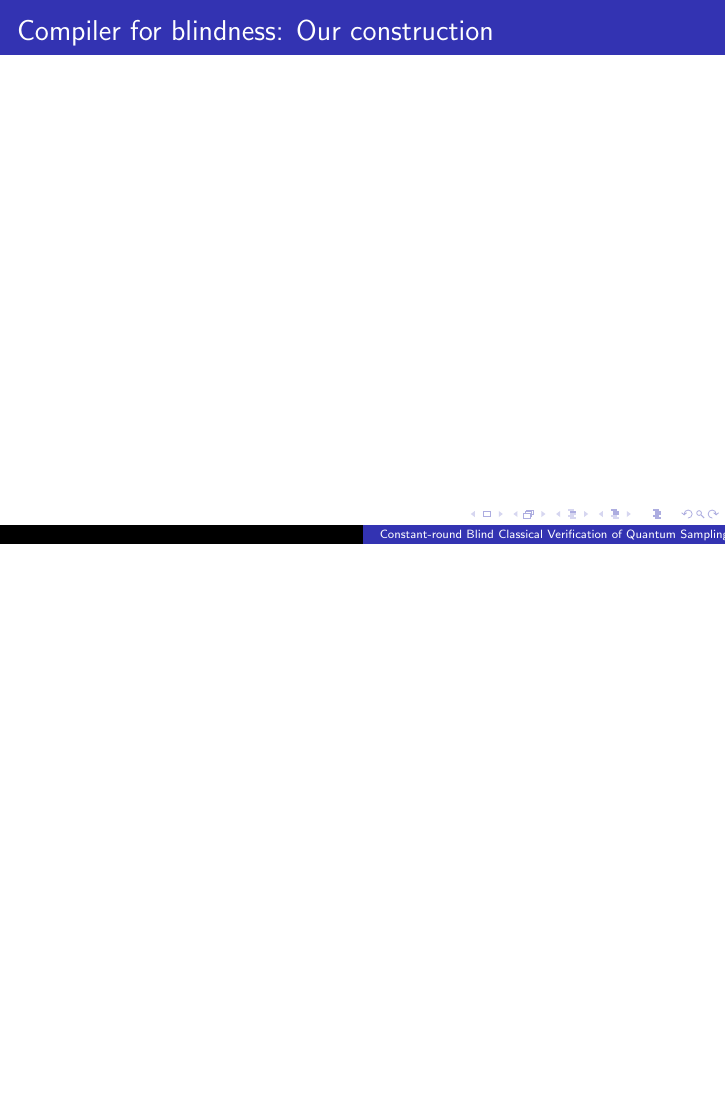
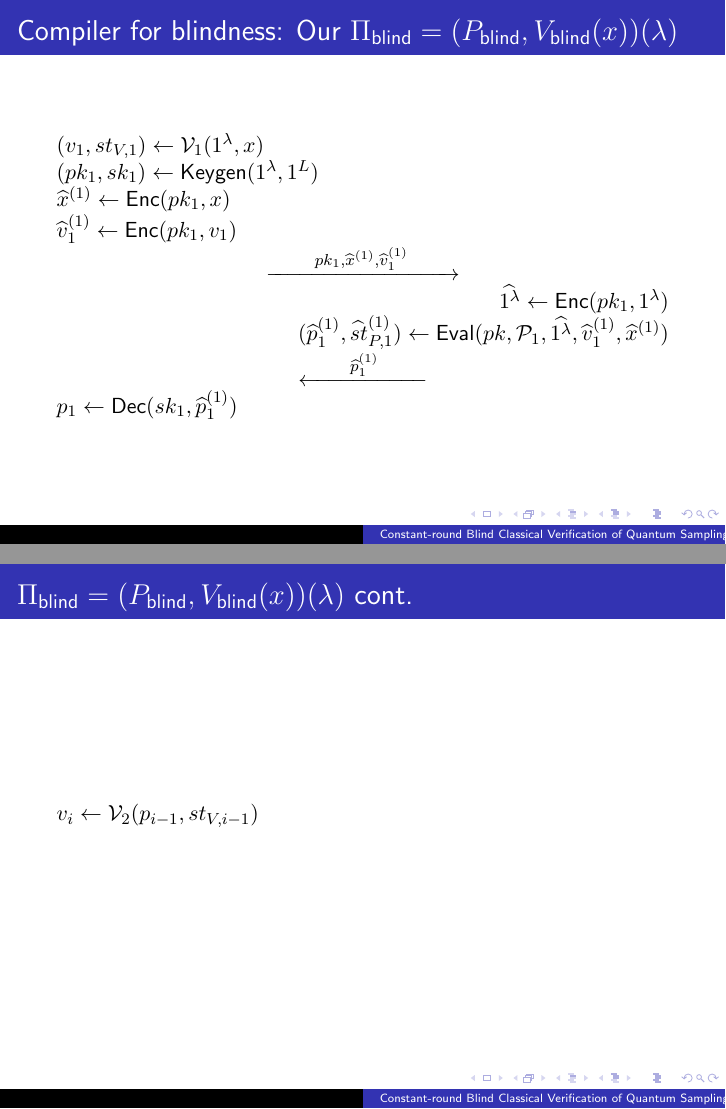
Before and after one commit to ethanlee515/quantum-delegation-presentation, LaTeX slides (presentation.tex): page 19 of 24 before the commit and pages 28 and 29 of 34 after it, the two joined at a grey line, the shorter picture padded with empty space. Compiled offline with pdfLaTeX.

Commit message:
Write down first round of PiBlind

```diff
--- a/presentation.tex
+++ b/presentation.tex
@@ -90,6 +91,28 @@
 \end{frame}
 
 \begin{frame}
-	\frametitle{Compiler for blindness: Our construction}
+	\frametitle{Compiler for blindness: Our $\Pi_\blind=(P_\blind, V_\blind(x))(\lambda)$}
+	$(v_1, st_{V, 1})\leftarrow\cV_1(1^\lambda, x)$
+	\pause
+	\\$(pk_1, sk_1)\leftarrow\Gen(1^\lambda, 1^L)$
+	\pause
+	\\$\ctx{x}{}{1}\leftarrow\Enc(pk_1, x)$
+	\pause
+	\\$\ctx{v}{1}{1}\leftarrow\Enc(pk_1, v_1)$
+	\pause
+	\\\hspace*{\fill}$\xrightarrow{\qquad pk_1, \ctx{x}{}{1}, \ctx{v}{1}{1}\qquad}$\hspace*{\fill}
+	\pause
+	\\\hspace*{\fill}$\widehat{1^\lambda}\leftarrow\Enc(pk_1, 1^\lambda)$
+	\pause
+	\\\hspace*{\fill}$(\ctx{p}{1}{1}, \ctx{st}{P, 1}{1})\leftarrow\Eval(pk, \cP_1, \widehat{1^\lambda}, \ctx{v}{1}{1}, \ctx{x}{}{1})$
+	\pause
+	\\\hspace*{\fill}$\xleftarrow{\qquad \ctx{p}{1}{1}\qquad}$\hspace*{\fill}
+	\pause
+	\\$p_1\leftarrow\Dec(sk_1, \ctx{p}{1}{1})$
+\end{frame}
+
+\begin{frame}
+	\frametitle{$\Pi_\blind=(P_\blind, V_\blind(x))(\lambda)$ cont.}
+	$v_i\leftarrow\cV_2(p_{i-1}, st_{V, i-1})$
 
 \end{frame}
@@ -95,0 +132 @@
+                $\ctx{st}{P, t-1}{t}\leftarrow\QEval(pk_t, \QDec,$ \ $\ctx{sk}{t-1}{t}, \ctx{st}{P, t-1}{t-1, t})$.
```
Also changed, not shown: presentation.tex (24 more changed lines).
